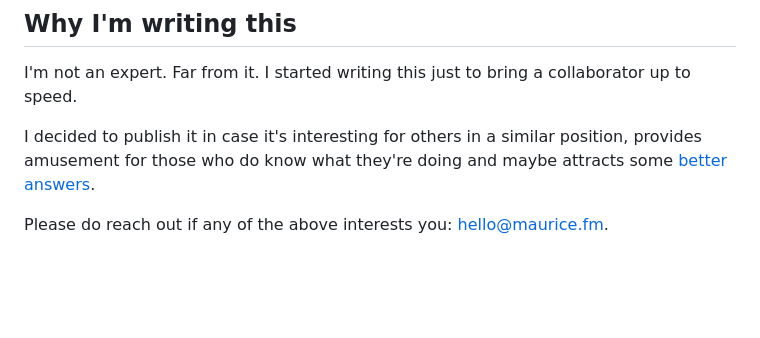
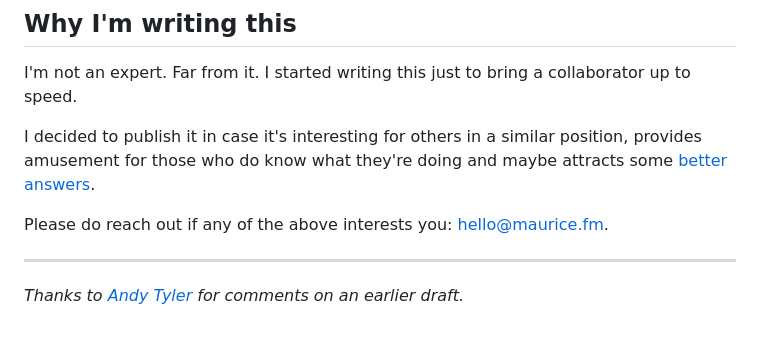
Before and after one commit to mbanerjeepalmer/maurice-fm, a Markdown page: src/routes/rube.md, the part around the change. GitHub-like rendering; blank space fills up the shorter version.

Commit message:
Andy creds

```diff
--- a/src/routes/rube.md
+++ b/src/routes/rube.md
@@ -234,3 +234,7 @@ I'm not an expert. Far from it. I started writing this just to bring a collabora
 I decided to publish it in case it's interesting for others in a similar position, provides amusement for those who do know what they're doing and maybe attracts some [better answers](https://meta.wikimedia.org/wiki/Cunningham%27s_Law).
 
 Please do reach out if any of the above interests you: [hello@maurice.fm](mailto:hello@maurice.fm).
+
+---
+
+_Thanks to [Andy Tyler](https://andytyler.notion.site) for comments on an earlier draft._
```
